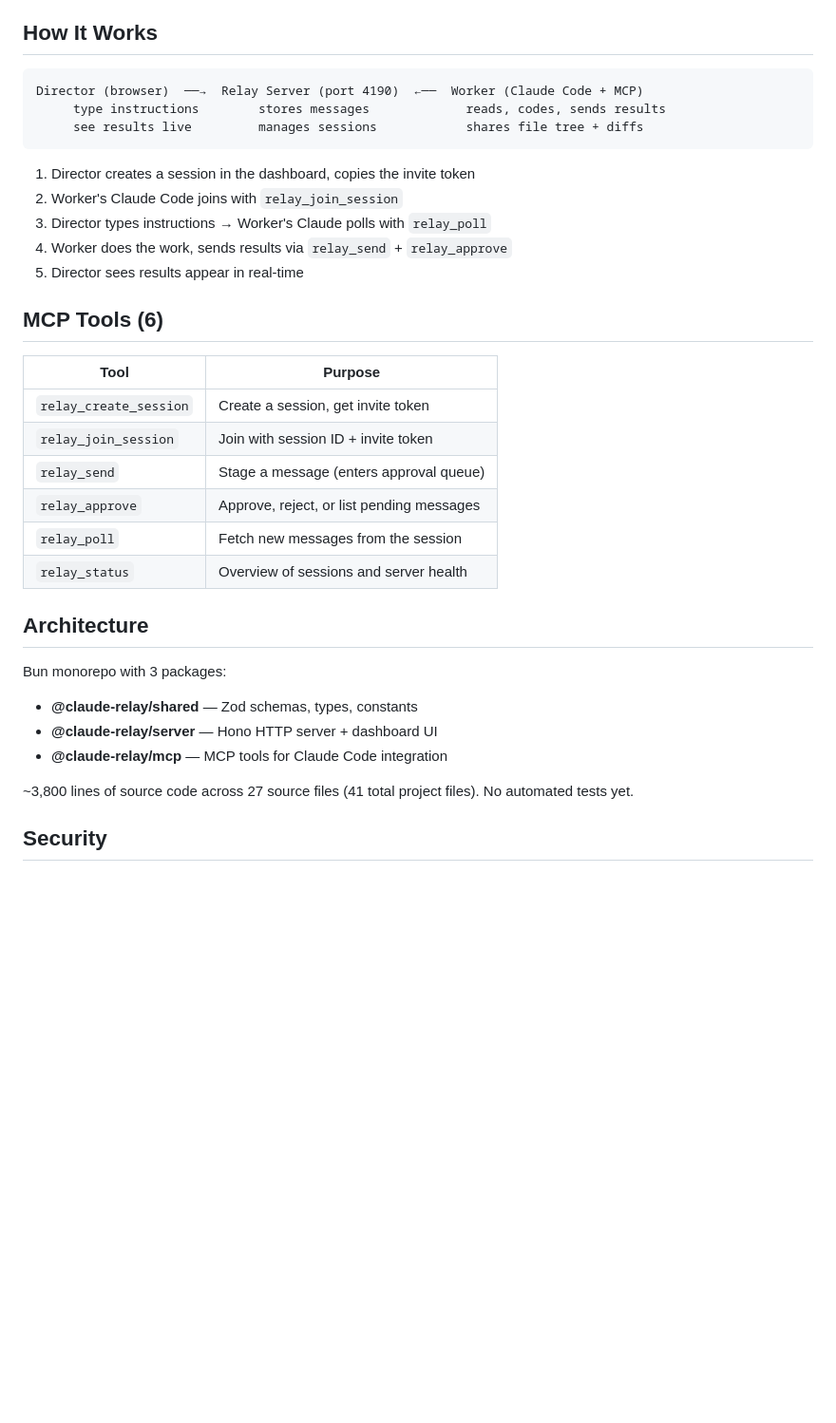
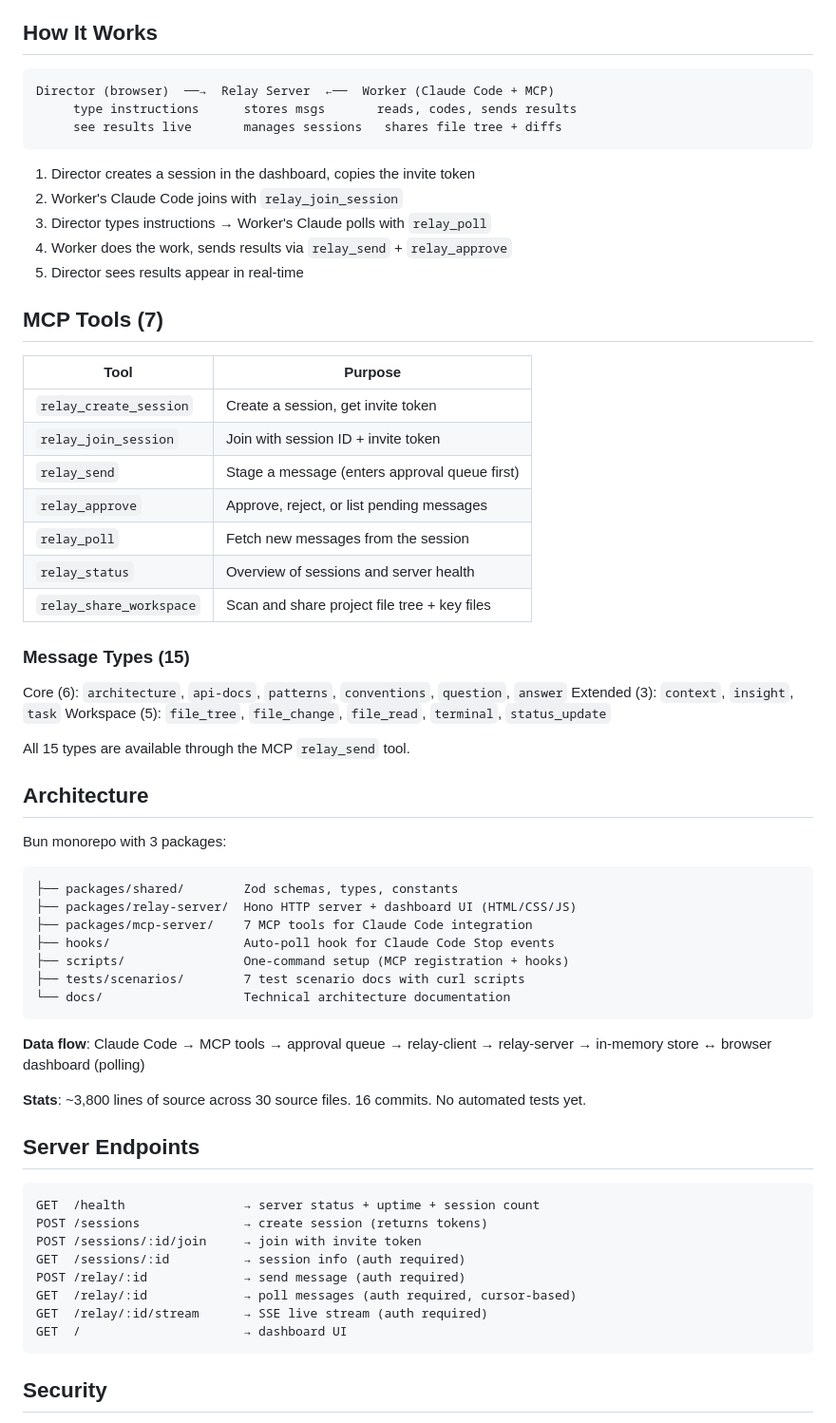
Before and after one commit to Storiesbywei/claude-relay, a Markdown page: README.md, the part around one of its changes. Shown at 95% size. Drawn GitHub-style; blank space fills up the shorter version.

````diff
--- a/README.md
+++ b/README.md
@@ -77,9 +84,9 @@ Toggle between modes with the slider at the top.
 ## How It Works
 
 ```
-Director (browser)  ──→  Relay Server (port 4190)  ←──  Worker (Claude Code + MCP)
-     type instructions        stores messages             reads, codes, sends results
-     see results live         manages sessions            shares file tree + diffs
+Director (browser)  ──→  Relay Server  ←──  Worker (Claude Code + MCP)
+     type instructions      stores msgs       reads, codes, sends results
+     see results live       manages sessions   shares file tree + diffs
 ```
 
 1. Director creates a session in the dashboard, copies the invite token
@@ -88,26 +95,56 @@ Director (browser)  ──→  Relay Server (port 4190)  ←──  Worker (Clau
 4. Worker does the work, sends results via `relay_send` + `relay_approve`
 5. Director sees results appear in real-time
 
-## MCP Tools (6)
+## MCP Tools (7)
 
 | Tool | Purpose |
 |------|---------|
 | `relay_create_session` | Create a session, get invite token |
 | `relay_join_session` | Join with session ID + invite token |
-| `relay_send` | Stage a message (enters approval queue) |
+| `relay_send` | Stage a message (enters approval queue first) |
 | `relay_approve` | Approve, reject, or list pending messages |
 | `relay_poll` | Fetch new messages from the session |
 | `relay_status` | Overview of sessions and server health |
+| `relay_share_workspace` | Scan and share project file tree + key files |
+
+### Message Types (15)
+
+Core (6): `architecture`, `api-docs`, `patterns`, `conventions`, `question`, `answer`
+Extended (3): `context`, `insight`, `task`
+Workspace (5): `file_tree`, `file_change`, `file_read`, `terminal`, `status_update`
+
+All 15 types are available through the MCP `relay_send` tool.
 
 ## Architecture
 
 Bun monorepo with 3 packages:
 
-- **@claude-relay/shared** — Zod schemas, types, constants
-- **@claude-relay/server** — Hono HTTP server + dashboard UI
-- **@claude-relay/mcp** — MCP tools for Claude Code integration
+```
+├── packages/shared/        Zod schemas, types, constants
+├── packages/relay-server/  Hono HTTP server + dashboard UI (HTML/CSS/JS)
+├── packages/mcp-server/    7 MCP tools for Claude Code integration
+├── hooks/                  Auto-poll hook for Claude Code Stop events
+├── scripts/                One-command setup (MCP registration + hooks)
+├── tests/scenarios/        7 test scenario docs with curl scripts
+└── docs/                   Technical architecture documentation
+```
 
-~3,800 lines of source code across 27 source files (41 total project files). No automated tests yet.
+**Data flow**: Claude Code → MCP tools → approval queue → relay-client → relay-server → in-memory store ↔ browser dashboard (polling)
+
+**Stats**: ~3,800 lines of source across 30 source files. 16 commits. No automated tests yet.
+
+## Server Endpoints
+
+```
+GET  /health                → server status + uptime + session count
+POST /sessions              → create session (returns tokens)
+POST /sessions/:id/join     → join with invite token
+GET  /sessions/:id          → session info (auth required)
+POST /relay/:id             → send message (auth required)
+GET  /relay/:id             → poll messages (auth required, cursor-based)
+GET  /relay/:id/stream      → SSE live stream (auth required)
+GET  /                      → dashboard UI
+```
 
 ## Security
 
````
Also changed, not shown: other parts of README.md (+79 -32 lines), CLAUDE.md (+3 -2 lines).
